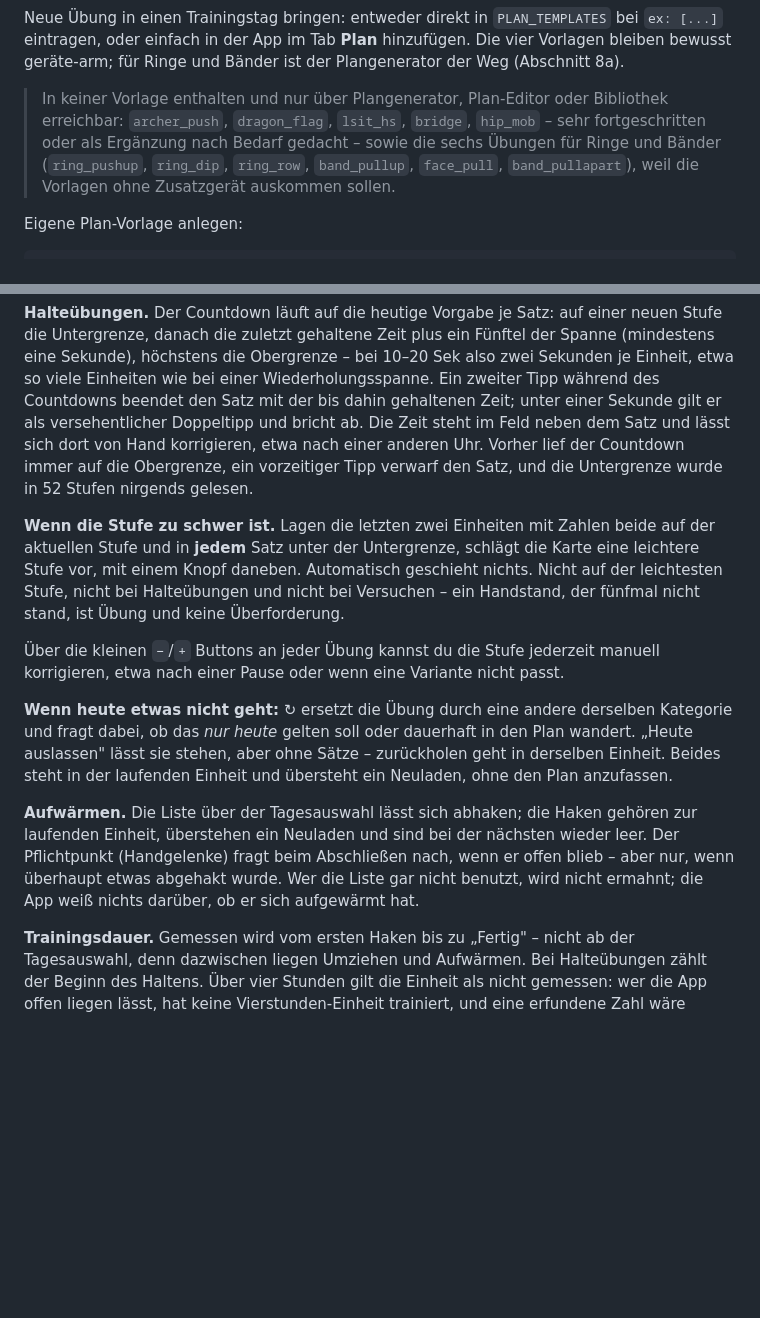
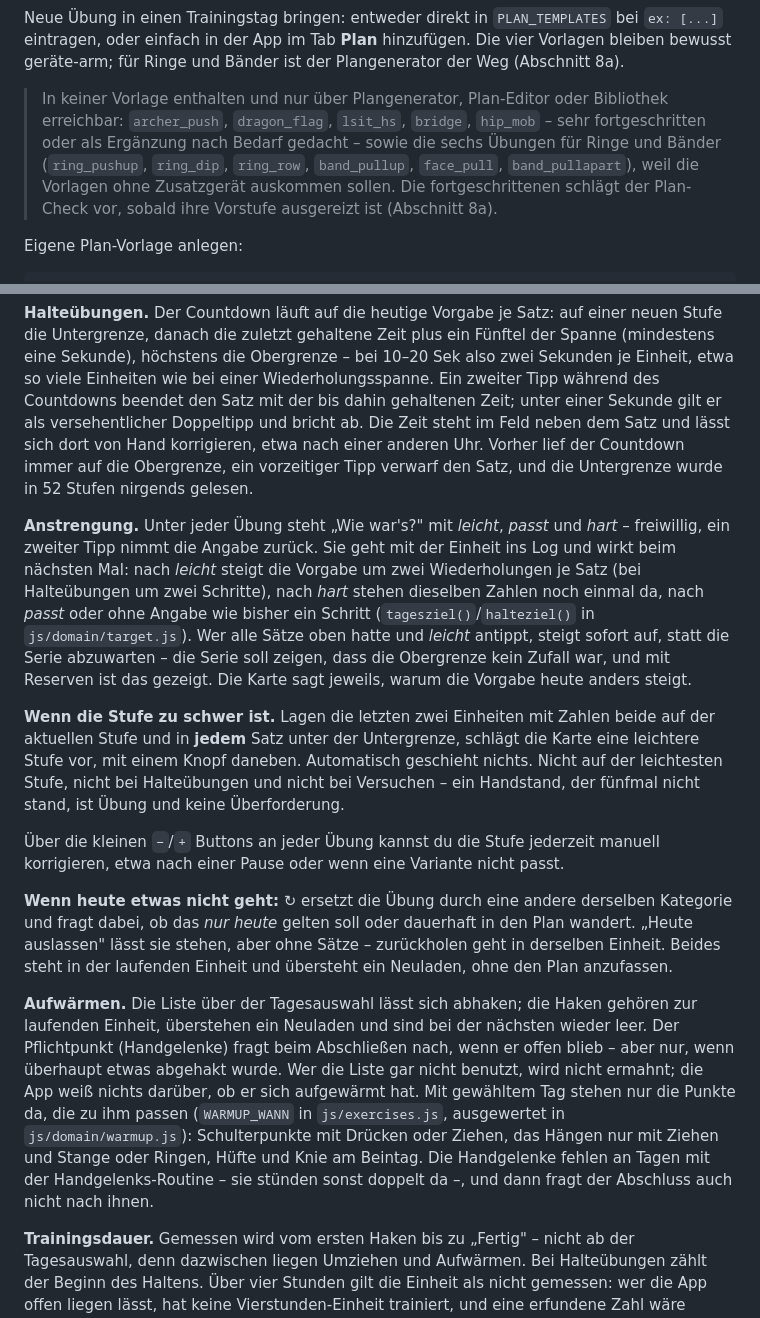
Before and after one commit to kaveyro/calisthenics, a Markdown page: README.md, 2 parts joined by grey strips. GitHub-like rendering; blank space fills up the shorter version.

```diff
--- a/README.md
+++ b/README.md
@@ -189,7 +189,7 @@ Bis zur Umstellung war das Ziel ein Text wie `'4 × 6–10'`, den drei reguläre
 
 Neue Übung in einen Trainingstag bringen: entweder direkt in `PLAN_TEMPLATES` bei `ex: [...]` eintragen, oder einfach in der App im Tab **Plan** hinzufügen. Die vier Vorlagen bleiben bewusst geräte-arm; für Ringe und Bänder ist der Plangenerator der Weg (Abschnitt 8a).
 
-> In keiner Vorlage enthalten und nur über Plangenerator, Plan-Editor oder Bibliothek erreichbar: `archer_push`, `dragon_flag`, `lsit_hs`, `bridge`, `hip_mob` – sehr fortgeschritten oder als Ergänzung nach Bedarf gedacht – sowie die sechs Übungen für Ringe und Bänder (`ring_pushup`, `ring_dip`, `ring_row`, `band_pullup`, `face_pull`, `band_pullapart`), weil die Vorlagen ohne Zusatzgerät auskommen sollen.
+> In keiner Vorlage enthalten und nur über Plangenerator, Plan-Editor oder Bibliothek erreichbar: `archer_push`, `dragon_flag`, `lsit_hs`, `bridge`, `hip_mob` – sehr fortgeschritten oder als Ergänzung nach Bedarf gedacht – sowie die sechs Übungen für Ringe und Bänder (`ring_pushup`, `ring_dip`, `ring_row`, `band_pullup`, `face_pull`, `band_pullapart`), weil die Vorlagen ohne Zusatzgerät auskommen sollen. Die fortgeschrittenen schlägt der Plan-Check vor, sobald ihre Vorstufe ausgereizt ist (Abschnitt 8a).
 
 Eigene Plan-Vorlage anlegen:
 
@@ -238,13 +238,15 @@ Jede Übung hat Stufen. Angezeigt wird immer die aktuelle. Eine Einheit zählt a
 
 **Halteübungen.** Der Countdown läuft auf die heutige Vorgabe je Satz: auf einer neuen Stufe die Untergrenze, danach die zuletzt gehaltene Zeit plus ein Fünftel der Spanne (mindestens eine Sekunde), höchstens die Obergrenze – bei 10–20 Sek also zwei Sekunden je Einheit, etwa so viele Einheiten wie bei einer Wiederholungsspanne. Ein zweiter Tipp während des Countdowns beendet den Satz mit der bis dahin gehaltenen Zeit; unter einer Sekunde gilt er als versehentlicher Doppeltipp und bricht ab. Die Zeit steht im Feld neben dem Satz und lässt sich dort von Hand korrigieren, etwa nach einer anderen Uhr. Vorher lief der Countdown immer auf die Obergrenze, ein vorzeitiger Tipp verwarf den Satz, und die Untergrenze wurde in 52 Stufen nirgends gelesen.
 
+**Anstrengung.** Unter jeder Übung steht „Wie war's?" mit *leicht*, *passt* und *hart* – freiwillig, ein zweiter Tipp nimmt die Angabe zurück. Sie geht mit der Einheit ins Log und wirkt beim nächsten Mal: nach *leicht* steigt die Vorgabe um zwei Wiederholungen je Satz (bei Halteübungen um zwei Schritte), nach *hart* stehen dieselben Zahlen noch einmal da, nach *passt* oder ohne Angabe wie bisher ein Schritt (`tagesziel()`/`halteziel()` in `js/domain/target.js`). Wer alle Sätze oben hatte und *leicht* antippt, steigt sofort auf, statt die Serie abzuwarten – die Serie soll zeigen, dass die Obergrenze kein Zufall war, und mit Reserven ist das gezeigt. Die Karte sagt jeweils, warum die Vorgabe heute anders steigt.
+
 **Wenn die Stufe zu schwer ist.** Lagen die letzten zwei Einheiten mit Zahlen beide auf der aktuellen Stufe und in **jedem** Satz unter der Untergrenze, schlägt die Karte eine leichtere Stufe vor, mit einem Knopf daneben. Automatisch geschieht nichts. Nicht auf der leichtesten Stufe, nicht bei Halteübungen und nicht bei Versuchen – ein Handstand, der fünfmal nicht stand, ist Übung und keine Überforderung.
 
 Über die kleinen `−`/`+` Buttons an jeder Übung kannst du die Stufe jederzeit manuell korrigieren, etwa nach einer Pause oder wenn eine Variante nicht passt.
 
 **Wenn heute etwas nicht geht:** ↻ ersetzt die Übung durch eine andere derselben Kategorie und fragt dabei, ob das *nur heute* gelten soll oder dauerhaft in den Plan wandert. „Heute auslassen" lässt sie stehen, aber ohne Sätze – zurückholen geht in derselben Einheit. Beides steht in der laufenden Einheit und übersteht ein Neuladen, ohne den Plan anzufassen.
 
-**Aufwärmen.** Die Liste über der Tagesauswahl lässt sich abhaken; die Haken gehören zur laufenden Einheit, überstehen ein Neuladen und sind bei der nächsten wieder leer. Der Pflichtpunkt (Handgelenke) fragt beim Abschließen nach, wenn er offen blieb – aber nur, wenn überhaupt etwas abgehakt wurde. Wer die Liste gar nicht benutzt, wird nicht ermahnt; die App weiß nichts darüber, ob er sich aufgewärmt hat.
+**Aufwärmen.** Die Liste über der Tagesauswahl lässt sich abhaken; die Haken gehören zur laufenden Einheit, überstehen ein Neuladen und sind bei der nächsten wieder leer. Der Pflichtpunkt (Handgelenke) fragt beim Abschließen nach, wenn er offen blieb – aber nur, wenn überhaupt etwas abgehakt wurde. Wer die Liste gar nicht benutzt, wird nicht ermahnt; die App weiß nichts darüber, ob er sich aufgewärmt hat. Mit gewähltem Tag stehen nur die Punkte da, die zu ihm passen (`WARMUP_WANN` in `js/exercises.js`, ausgewertet in `js/domain/warmup.js`): Schulterpunkte mit Drücken oder Ziehen, das Hängen nur mit Ziehen und Stange oder Ringen, Hüfte und Knie am Beintag. Die Handgelenke fehlen an Tagen mit der Handgelenks-Routine – sie stünden sonst doppelt da –, und dann fragt der Abschluss auch nicht nach ihnen.
 
 **Trainingsdauer.** Gemessen wird vom ersten Haken bis zu „Fertig" – nicht ab der Tagesauswahl, denn dazwischen liegen Umziehen und Aufwärmen. Bei Halteübungen zählt der Beginn des Haltens. Über vier Stunden gilt die Einheit als nicht gemessen: wer die App offen liegen lässt, hat keine Vierstunden-Einheit trainiert, und eine erfundene Zahl wäre schlechter als gar keine. Der Verlauf zeigt die Dauer je Einheit und einen Durchschnitt, der nur über gemessene Einheiten mittelt.
 
```
Also changed, not shown: other parts of README.md (+11 -2 lines).
